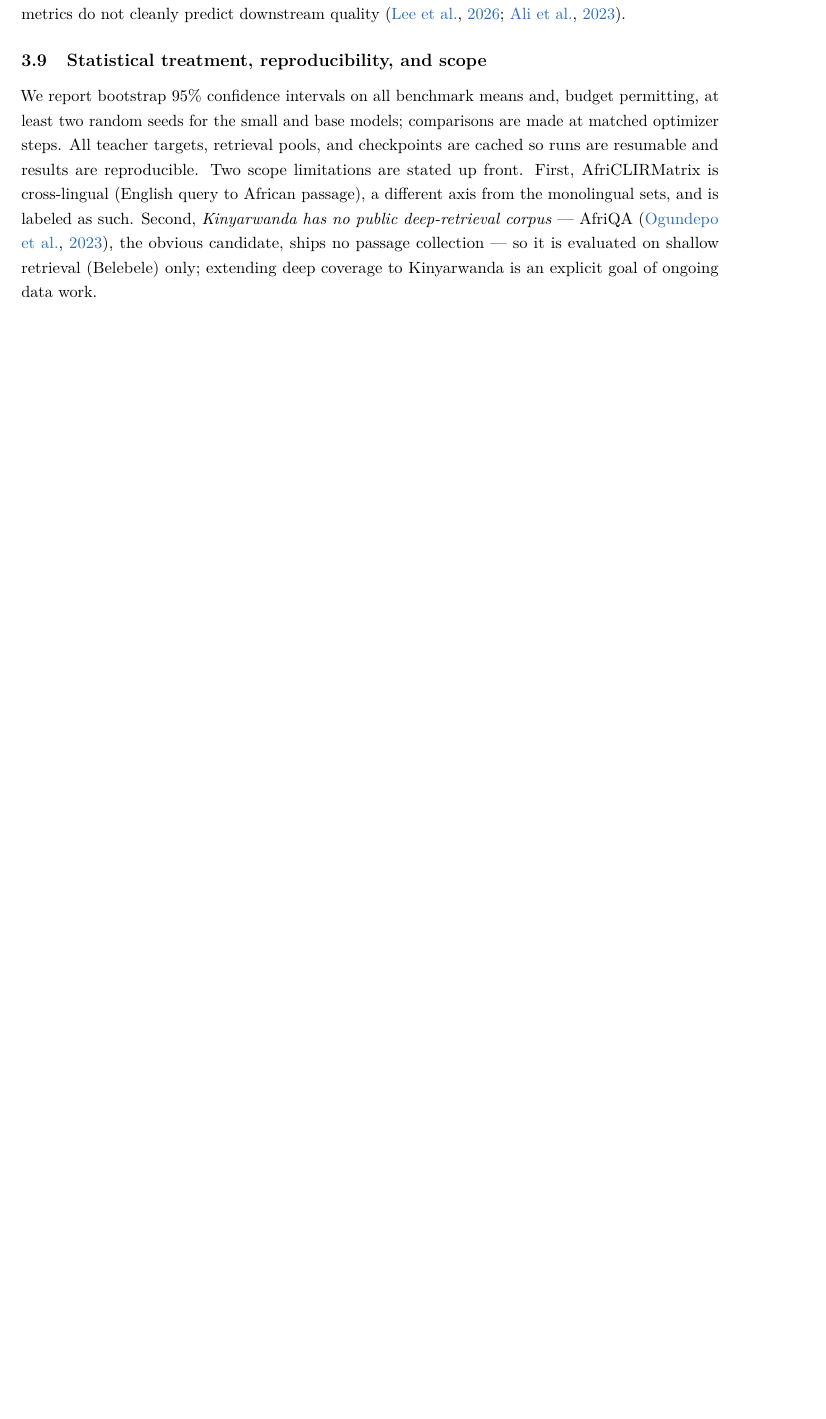
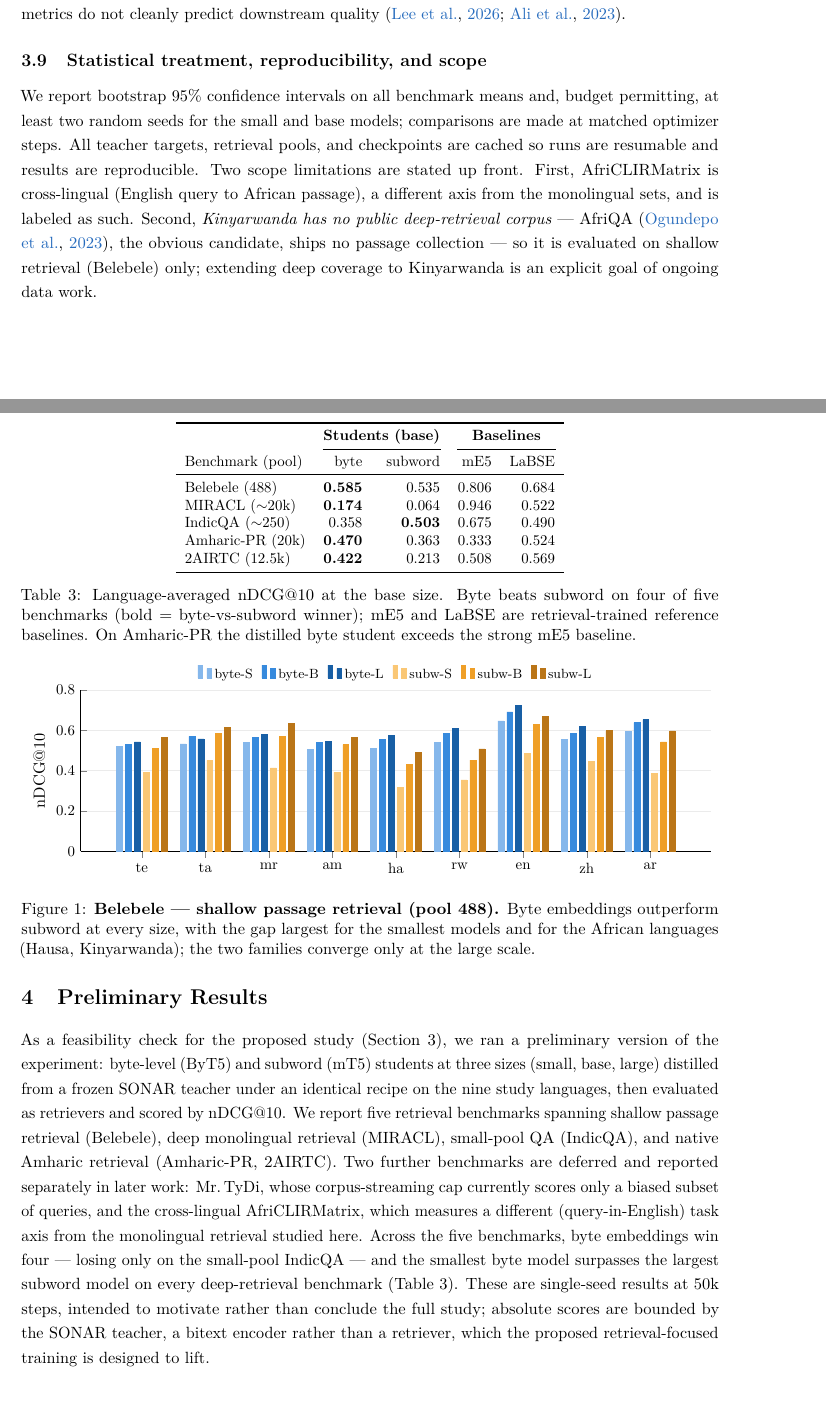
Before and after one commit to Aarushvinod/embedding-research, a LaTeX paper (proposal/main.tex, which reads proposal/preliminary_results.tex): part of page 6 of 8 before the commit and two parts of pages 6 and 7 of 11 after it, the two joined at a grey line, cut so that both start at the same text, the shorter picture padded with empty space. Compiled offline with pdfLaTeX.

Commit message:
Add Preliminary Results section (pgfplots charts + descriptions)
New proposal/preliminary_results.tex: a Preliminary Results section with native
pgfplots grouped-bar charts (no image files) for the retrieval benchmarks —
Belebele, MIRACL, IndicQA, and native Amharic (Amharic-PR + 2AIRTC) — comparing
byte vs subword students at three sizes across all languages, each with a 1-2
sentence caption describing the result, plus a language-averaged summary table.
Honest scope note: Mr.TyDi (coverage-capped) and cross-lingual AfriCLIRMatrix
deferred. Wired into main.tex (pgfplots package + \input before the
bibliography); validated: 24 addplots across 4 axes, environments/braces
balance, refs resolve.

Co-Authored-By: Claude Opus 4.8 (1M context) <noreply@anthropic.com>

```diff
--- a/proposal/main.tex
+++ b/proposal/main.tex
@@ -13,6 +13,8 @@
 \usepackage{booktabs}
 \usepackage{array}
 \usepackage{enumitem}
+\usepackage{pgfplots}
+\pgfplotsset{compat=1.18}
 
 % --- Citations & links (natbib + bibtex; compiles on vanilla Overleaf with pdfLaTeX) ---
 \usepackage[dvipsnames]{xcolor}
--- /dev/null
+++ b/proposal/preliminary_results.tex
@@ -0,0 +1,89 @@
+% =====================================================================
+% Preliminary Results section.
+% REQUIRES in the preamble:  \usepackage{pgfplots}\pgfplotsset{compat=1.18}
+% (booktabs and xcolor are already loaded by main.tex.)
+% Self-contained otherwise — the color/style definitions below live in the body.
+% =====================================================================
+
+\definecolor{byteS}{HTML}{85B7EB}
+\definecolor{byteB}{HTML}{378ADD}
+\definecolor{byteL}{HTML}{185FA5}
+\definecolor{subwS}{HTML}{FAC775}
+\definecolor{subwB}{HTML}{EF9F27}
+\definecolor{subwL}{HTML}{BA7517}
+
+\pgfplotsset{
+  retrbar/.style={
+    ybar, bar width=4pt,
+    width=\linewidth, height=5.4cm,
+    enlarge x limits=0.12,
+    ymin=0,
+    ylabel={nDCG@10}, ylabel near ticks,
+    ymajorgrids, major grid style={draw=black!8},
+    axis lines*=left,
+    xtick=data, tick label style={font=\small},
+    legend style={at={(0.5,1.02)}, anchor=south, legend columns=6,
+                  font=\footnotesize, draw=none,
+                  /tikz/every even column/.append style={column sep=4pt}},
+    legend cell align=left,
+  },
+}
+\newcommand{\bytesubwlegend}{\legend{byte-S,byte-B,byte-L,subw-S,subw-B,subw-L}}
+
+\section{Preliminary Results}
+\label{sec:prelim}
+
+As a feasibility check for the proposed study (Section~\ref{sec:method}), we ran a preliminary
+version of the experiment: byte-level (ByT5) and subword (mT5) students at three sizes (small, base,
+large) distilled from a frozen SONAR teacher under an identical recipe on the nine study languages,
+then evaluated as retrievers and scored by nDCG@10. We report five retrieval benchmarks spanning
+shallow passage retrieval (Belebele), deep monolingual retrieval (MIRACL), small-pool QA (IndicQA),
+and native Amharic retrieval (Amharic-PR, 2AIRTC). Two further benchmarks are deferred and reported
+separately in later work: Mr.\,TyDi, whose corpus-streaming cap currently scores only a biased subset
+of queries, and the cross-lingual AfriCLIRMatrix, which measures a different (query-in-English) task
+axis from the monolingual retrieval studied here. Across the five benchmarks, byte embeddings win
+four --- losing only on the small-pool IndicQA --- and the smallest byte model surpasses the largest
+subword model on every deep-retrieval benchmark (Table~\ref{tab:prelim}). These are single-seed
+results at 50k steps, intended to motivate rather than conclude the full study; absolute scores are
+bounded by the SONAR teacher, a bitext encoder rather than a retriever, which the proposed
+retrieval-focused training is designed to lift.
+
+\begin{table}[t]
+\centering
+\small
+\begin{tabular}{l rr rr}
+\toprule
+& \multicolumn{2}{c}{\textbf{Students (base)}} & \multicolumn{2}{c}{\textbf{Baselines}}\\
+\cmidrule(lr){2-3}\cmidrule(lr){4-5}
+Benchmark (pool) & byte & subword & mE5 & LaBSE\\
+\midrule
+Belebele (488)        & \textbf{0.585} & 0.535 & 0.806 & 0.684\\
+MIRACL ($\sim$20k)    & \textbf{0.174} & 0.064 & 0.946 & 0.522\\
+IndicQA ($\sim$250)   & 0.358 & \textbf{0.503} & 0.675 & 0.490\\
+Amharic-PR (20k)      & \textbf{0.470} & 0.363 & 0.333 & 0.524\\
+2AIRTC (12.5k)        & \textbf{0.422} & 0.213 & 0.508 & 0.569\\
+\bottomrule
+\end{tabular}
+\caption{Language-averaged nDCG@10 at the base size. Byte beats subword on four of five benchmarks
+(bold = byte-vs-subword winner); mE5 and LaBSE are retrieval-trained reference baselines. On
+Amharic-PR the distilled byte student exceeds the strong mE5 baseline.}
+\label{tab:prelim}
+\end{table}
+
+\begin{figure}[t]
+\centering
+\begin{tikzpicture}
+\begin{axis}[retrbar, bar width=4pt, ymax=0.8,
+  symbolic x coords={te,ta,mr,am,ha,rw,en,zh,ar}]
+\addplot[fill=byteS,draw=byteS] coordinates {(te,0.522)(ta,0.533)(mr,0.539)(am,0.506)(ha,0.509)(rw,0.539)(en,0.647)(zh,0.556)(ar,0.593)};
+\addplot[fill=byteB,draw=byteB] coordinates {(te,0.532)(ta,0.570)(mr,0.567)(am,0.541)(ha,0.555)(rw,0.587)(en,0.692)(zh,0.584)(ar,0.639)};
+\addplot[fill=byteL,draw=byteL] coordinates {(te,0.543)(ta,0.558)(mr,0.579)(am,0.546)(ha,0.577)(rw,0.610)(en,0.724)(zh,0.619)(ar,0.653)};
+\addplot[fill=subwS,draw=subwS] coordinates {(te,0.390)(ta,0.451)(mr,0.414)(am,0.392)(ha,0.317)(rw,0.354)(en,0.485)(zh,0.447)(ar,0.386)};
+\addplot[fill=subwB,draw=subwB] coordinates {(te,0.510)(ta,0.584)(mr,0.572)(am,0.529)(ha,0.430)(rw,0.453)(en,0.628)(zh,0.566)(ar,0.543)};
+\addplot[fill=subwL,draw=subwL] coordinates {(te,0.566)(ta,0.616)(mr,0.634)(am,0.567)(ha,0.492)(rw,0.508)(en,0.671)(zh,0.598)(ar,0.597)};
+\bytesubwlegend
+\end{axis}
+\end{tikzpicture}
+\caption{\textbf{Belebele --- shallow passage retrieval (pool 488).} Byte embeddings outperform
+subword at every size, with the gap largest for the smallest models and for the African languages
+(Hausa, Kinyarwanda); the two families converge only at the large scale.}
@@ -0,0 +108 @@
+roughly 3--5$\times$ at every size, and the smallest byte model (219M) surpasses the largest subword
```
Also changed, not shown: proposal/main.tex (3 more changed lines), proposal/preliminary_results.tex (71 more changed lines).
